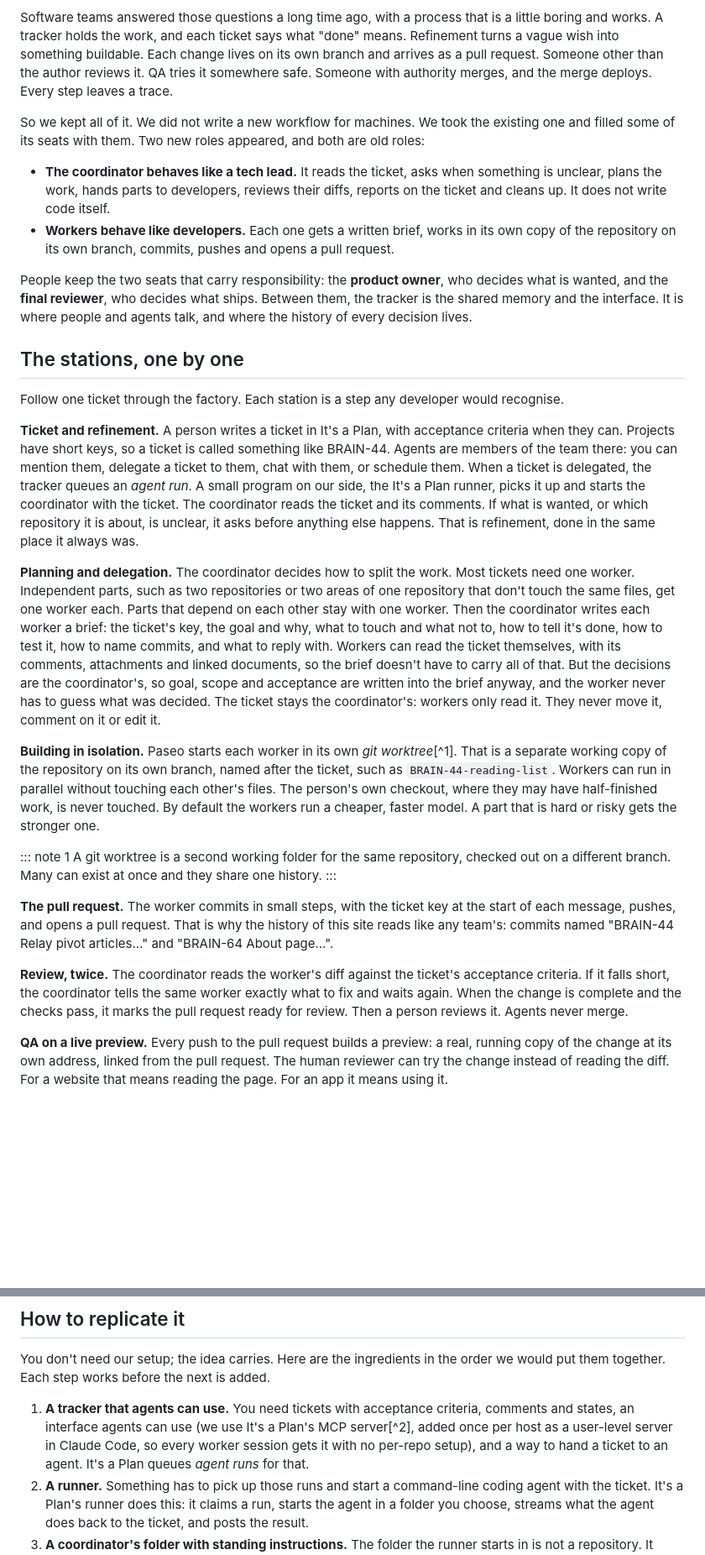
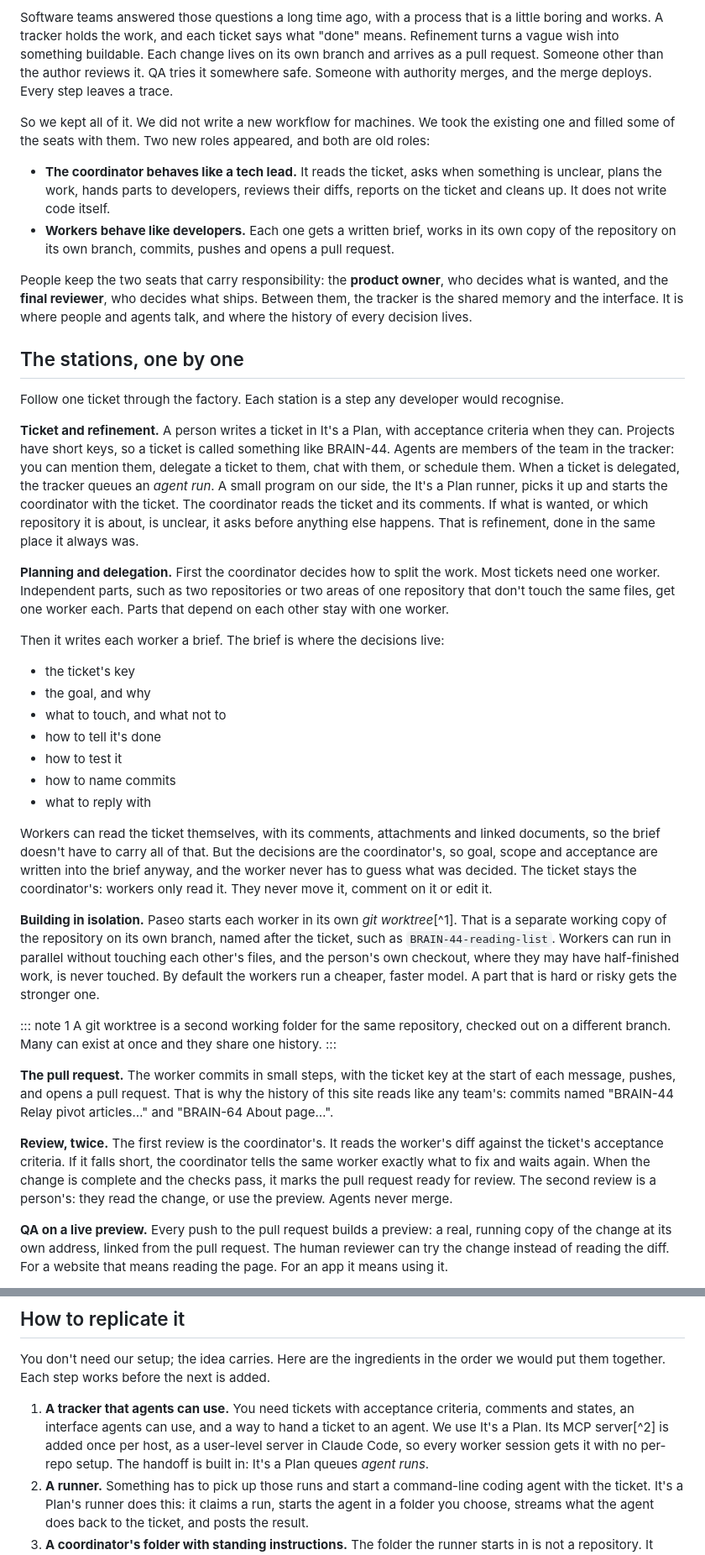
Before and after one commit to mansus-org/revolution, a Markdown page: src/articles/classic-code-factory.md, 2 parts joined by grey strips. Shown at 84% size. GitHub-like rendering; blank space fills up the shorter version.

```diff
--- a/src/articles/classic-code-factory.md
+++ b/src/articles/classic-code-factory.md
@@ -51,7 +50,7 @@ Most talk about AI and code imagines a new kind of process: one clever agent, a
 
 Software teams answered those questions a long time ago, with a process that is a little boring and works. A tracker holds the work, and each ticket says what "done" means. Refinement turns a vague wish into something buildable. Each change lives on its own branch and arrives as a pull request. Someone other than the author reviews it. QA tries it somewhere safe. Someone with authority merges, and the merge deploys. Every step leaves a trace.
 
-So we kept all of it. We did not write a new workflow for machines. We took the existing one and filled some of its seats with them. Two new roles appeared, and both are old roles:
+So we kept all of it. We did not write a new workflow for machines. We took the existing one and filled some of the seats with them. Two new roles appeared, and both are old roles:
 
 - **The coordinator behaves like a tech lead.** It reads the ticket, asks when something is unclear, plans the work, hands parts to developers, reviews their diffs, reports on the ticket and cleans up. It does not write code itself.
 - **Workers behave like developers.** Each one gets a written brief, works in its own copy of the repository on its own branch, commits, pushes and opens a pull request.
@@ -62,11 +61,23 @@ People keep the two seats that carry responsibility: the **product owner**, who
 
 Follow one ticket through the factory. Each station is a step any developer would recognise.
 
-**Ticket and refinement.** A person writes a ticket in It's a Plan, with acceptance criteria when they can. Projects have short keys, so a ticket is called something like BRAIN-44. Agents are members of the team there: you can mention them, delegate a ticket to them, chat with them, or schedule them. When a ticket is delegated, the tracker queues an *agent run*. A small program on our side, the It's a Plan runner, picks it up and starts the coordinator with the ticket. The coordinator reads the ticket and its comments. If what is wanted, or which repository it is about, is unclear, it asks before anything else happens. That is refinement, done in the same place it always was.
+**Ticket and refinement.** A person writes a ticket in It's a Plan, with acceptance criteria when they can. Projects have short keys, so a ticket is called something like BRAIN-44. Agents are members of the team in the tracker: you can mention them, delegate a ticket to them, chat with them, or schedule them. When a ticket is delegated, the tracker queues an *agent run*. A small program on our side, the It's a Plan runner, picks it up and starts the coordinator with the ticket. The coordinator reads the ticket and its comments. If what is wanted, or which repository it is about, is unclear, it asks before anything else happens. That is refinement, done in the same place it always was.
 
-**Planning and delegation.** The coordinator decides how to split the work. Most tickets need one worker. Independent parts, such as two repositories or two areas of one repository that don't touch the same files, get one worker each. Parts that depend on each other stay with one worker. Then the coordinator writes each worker a brief: the ticket's key, the goal and why, what to touch and what not to, how to tell it's done, how to test it, how to name commits, and what to reply with. Workers can read the ticket themselves, with its comments, attachments and linked documents, so the brief doesn't have to carry all of that. But the decisions are the coordinator's, so goal, scope and acceptance are written into the brief anyway, and the worker never has to guess what was decided. The ticket stays the coordinator's: workers only read it. They never move it, comment on it or edit it.
+**Planning and delegation.** First the coordinator decides how to split the work. Most tickets need one worker. Independent parts, such as two repositories or two areas of one repository that don't touch the same files, get one worker each. Parts that depend on each other stay with one worker.
 
-**Building in isolation.** Paseo starts each worker in its own *git worktree*[^1]. That is a separate working copy of the repository on its own branch, named after the ticket, such as `BRAIN-44-reading-list`. Workers can run in parallel without touching each other's files. The person's own checkout, where they may have half-finished work, is never touched. By default the workers run a cheaper, faster model. A part that is hard or risky gets the stronger one.
+Then it writes each worker a brief. The brief is where the decisions live:
+
+- the ticket's key
+- the goal, and why
+- what to touch, and what not to
+- how to tell it's done
+- how to test it
+- how to name commits
+- what to reply with
+
+Workers can read the ticket themselves, with its comments, attachments and linked documents, so the brief doesn't have to carry all of that. But the decisions are the coordinator's, so goal, scope and acceptance are written into the brief anyway, and the worker never has to guess what was decided. The ticket stays the coordinator's: workers only read it. They never move it, comment on it or edit it.
+
+**Building in isolation.** Paseo starts each worker in its own *git worktree*[^1]. That is a separate working copy of the repository on its own branch, named after the ticket, such as `BRAIN-44-reading-list`. Workers can run in parallel without touching each other's files, and the person's own checkout, where they may have half-finished work, is never touched. By default the workers run a cheaper, faster model. A part that is hard or risky gets the stronger one.
 
 ::: note 1
 A git worktree is a second working folder for the same repository, checked out on a different branch. Many can exist at once and they share one history.
@@ -74,7 +85,7 @@ A git worktree is a second working folder for the same repository, checked out o
 
 **The pull request.** The worker commits in small steps, with the ticket key at the start of each message, pushes, and opens a pull request. That is why the history of this site reads like any team's: commits named "BRAIN-44 Relay pivot articles…" and "BRAIN-64 About page…".
 
-**Review, twice.** The coordinator reads the worker's diff against the ticket's acceptance criteria. If it falls short, the coordinator tells the same worker exactly what to fix and waits again. When the change is complete and the checks pass, it marks the pull request ready for review. Then a person reviews it. Agents never merge.
+**Review, twice.** The first review is the coordinator's. It reads the worker's diff against the ticket's acceptance criteria. If it falls short, the coordinator tells the same worker exactly what to fix and waits again. When the change is complete and the checks pass, it marks the pull request ready for review. The second review is a person's: they read the change, or use the preview. Agents never merge.
 
 **QA on a live preview.** Every push to the pull request builds a preview: a real, running copy of the change at its own address, linked from the pull request. The human reviewer can try the change instead of reading the diff. For a website that means reading the page. For an app it means using it.
 
@@ -158,7 +169,7 @@ It works, and it shipped this site. It also has real weak spots.
 
 You don't need our setup; the idea carries. Here are the ingredients in the order we would put them together. Each step works before the next is added.
 
-1. **A tracker that agents can use.** You need tickets with acceptance criteria, comments and states, an interface agents can use (we use It's a Plan's MCP server[^2], added once per host as a user-level server in Claude Code, so every worker session gets it with no per-repo setup), and a way to hand a ticket to an agent. It's a Plan queues *agent runs* for that.
+1. **A tracker that agents can use.** You need tickets with acceptance criteria, comments and states, an interface agents can use, and a way to hand a ticket to an agent. We use It's a Plan. Its MCP server[^2] is added once per host, as a user-level server in Claude Code, so every worker session gets it with no per-repo setup. The handoff is built in: It's a Plan queues *agent runs*.
 2. **A runner.** Something has to pick up those runs and start a command-line coding agent with the ticket. It's a Plan's runner does this: it claims a run, starts the agent in a folder you choose, streams what the agent does back to the ticket, and posts the result.
 3. **A coordinator's folder with standing instructions.** The folder the runner starts in is not a repository. It holds a short file of standing orders: you coordinate, workers write code, never edit the owner's checkouts, never print the key.
 4. **An orchestrator for workers.** Something has to start agents in fresh worktrees on named branches, let the coordinator wait for them, read their logs, send follow-ups, and clean them up. We use Paseo, and a written skill that teaches the coordinator how.
```
Also changed, not shown: other parts of src/articles/classic-code-factory.md (+16 -13 lines).
